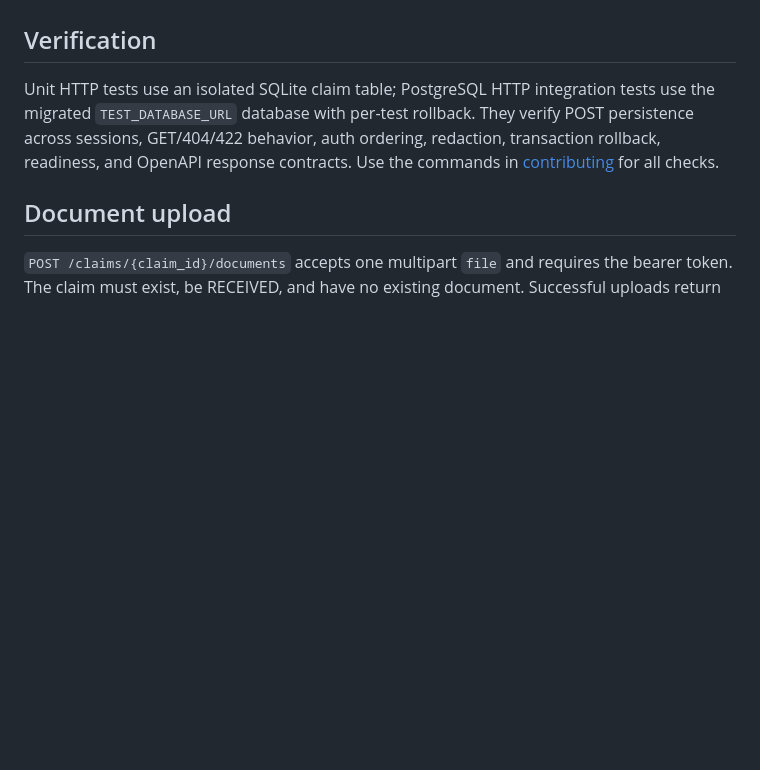
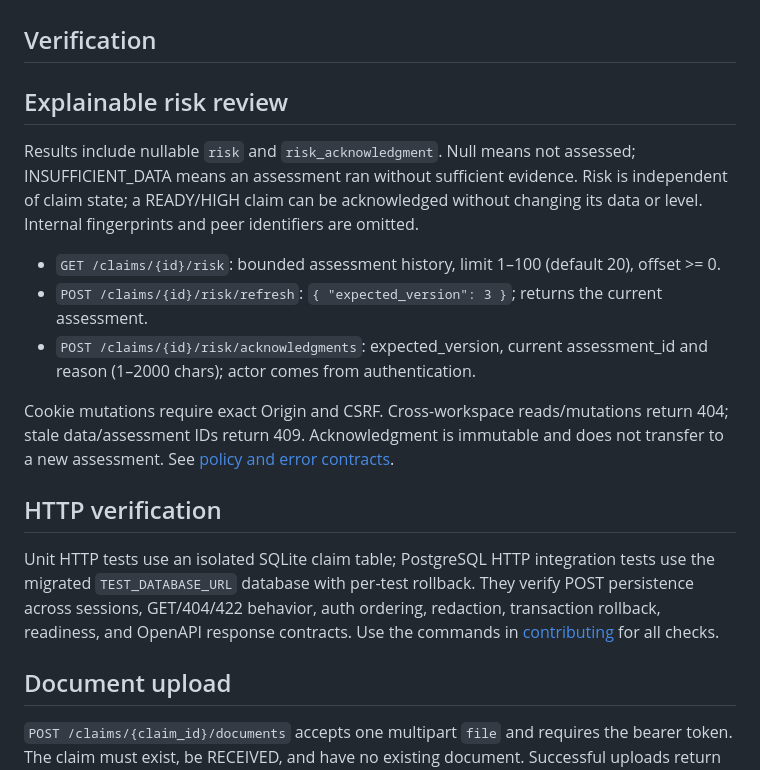
Before and after one commit to jengaWiz/Intelligent-Healthcare-Claims-system, a Markdown page: docs/api.md, the part around the change. GitHub-like rendering; blank space fills up the shorter version.

Commit message:
docs: publish implemented risk HTTP contracts

```diff
--- a/docs/api.md
+++ b/docs/api.md
@@ -48,6 +48,23 @@ See [access handling](access.md) and [the local Docker setup](deployment.md).
 
 ## Verification
 
+## Explainable risk review
+
+Results include nullable `risk` and `risk_acknowledgment`. Null means not assessed;
+INSUFFICIENT_DATA means an assessment ran without sufficient evidence. Risk is
+independent of claim state; a READY/HIGH claim can be acknowledged without
+changing its data or level. Internal fingerprints and peer identifiers are omitted.
+
+- `GET /claims/{id}/risk`: bounded assessment history, limit 1–100 (default 20), offset >= 0.
+- `POST /claims/{id}/risk/refresh`: `{ "expected_version": 3 }`; returns the current assessment.
+- `POST /claims/{id}/risk/acknowledgments`: expected_version, current assessment_id and reason (1–2000 chars); actor comes from authentication.
+
+Cookie mutations require exact Origin and CSRF. Cross-workspace reads/mutations
+return 404; stale data/assessment IDs return 409. Acknowledgment is immutable and
+does not transfer to a new assessment. See [policy and error contracts](risk.md).
+
+## HTTP verification
+
 Unit HTTP tests use an isolated SQLite claim table; PostgreSQL HTTP integration
 tests use the migrated `TEST_DATABASE_URL` database with per-test rollback.
 They verify POST persistence across sessions, GET/404/422 behavior, auth ordering,
```
Also changed, not shown: docs/risk.md (+7 -5 lines).
